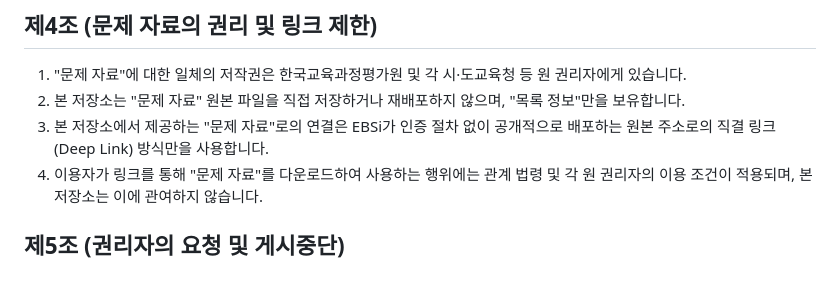
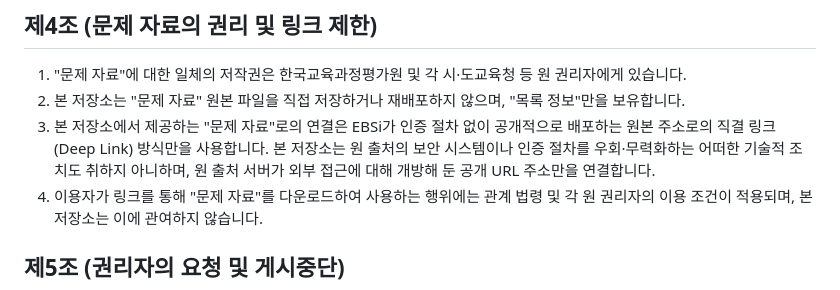
Before and after one commit to Mangom72/Direct-mogo, a Markdown page: NOTICE.md, the part around the change. Drawn GitHub-style.

Commit message:
State in the notice that no access control is bypassed
The notice described who owns what, but never said what the repository does
and does not do technically when it links. The clause now says it: only URLs
the origin server serves openly are linked, and no security or authentication
mechanism is worked around.

It is checkable rather than asserted. The collector opens a plain requests
session with no cookies, tokens or credentials, and the linked PDF URLs answer
200 to an anonymous request.

A second clause drafted alongside it was left out. It disclaimed
responsibility for users reaching files "without signing up or logging in",
which contradicts the clause above — there is no such step on these URLs — and
paragraph 4 already covers the ground it aimed at.

```diff
--- a/NOTICE.md
+++ b/NOTICE.md
@@ -17,7 +17,7 @@
 ## 제4조 (문제 자료의 권리 및 링크 제한)
 1. "문제 자료"에 대한 일체의 저작권은 한국교육과정평가원 및 각 시·도교육청 등 원 권리자에게 있습니다.
 2. 본 저장소는 "문제 자료" 원본 파일을 직접 저장하거나 재배포하지 않으며, "목록 정보"만을 보유합니다.
-3. 본 저장소에서 제공하는 "문제 자료"로의 연결은 EBSi가 인증 절차 없이 공개적으로 배포하는 원본 주소로의 직결 링크(Deep Link) 방식만을 사용합니다.
+3. 본 저장소에서 제공하는 "문제 자료"로의 연결은 EBSi가 인증 절차 없이 공개적으로 배포하는 원본 주소로의 직결 링크(Deep Link) 방식만을 사용합니다. 본 저장소는 원 출처의 보안 시스템이나 인증 절차를 우회·무력화하는 어떠한 기술적 조치도 취하지 아니하며, 원 출처 서버가 외부 접근에 대해 개방해 둔 공개 URL 주소만을 연결합니다.
 4. 이용자가 링크를 통해 "문제 자료"를 다운로드하여 사용하는 행위에는 관계 법령 및 각 원 권리자의 이용 조건이 적용되며, 본 저장소는 이에 관여하지 않습니다.
 
 ## 제5조 (권리자의 요청 및 게시중단)
```
